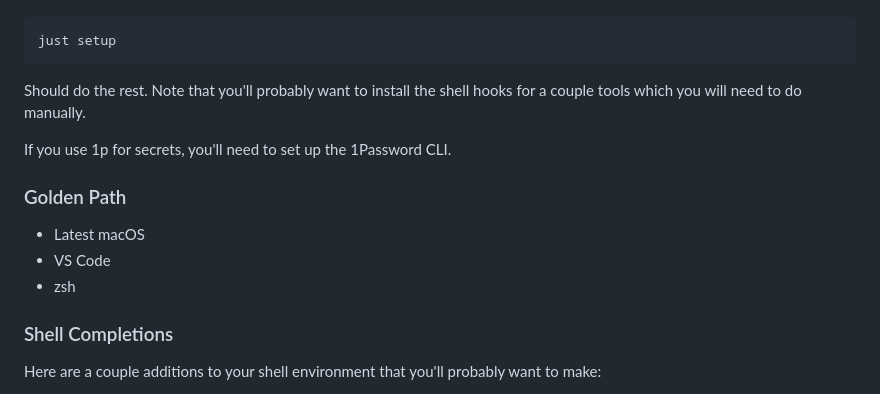
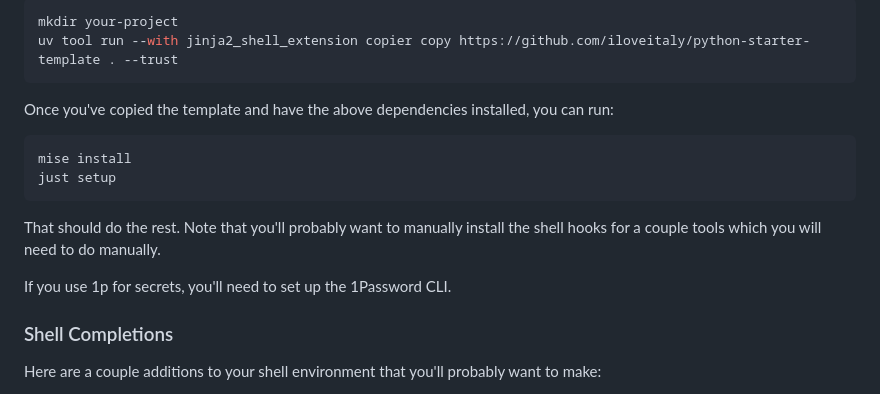
Before and after one commit to iloveitaly/python-starter-template, a Markdown page: README.md, the part around one of its changes. Rendered like a GitHub page.

````diff
--- a/README.md
+++ b/README.md
@@ -57,17 +65,19 @@ Once you have them installed:
 
 ```shell
+mkdir your-project
+uv tool run --with jinja2_shell_extension copier copy https://github.com/iloveitaly/python-starter-template . --trust
+```
+
+Once you've copied the template and have the above dependencies installed, you can run:
+
+```shell
+mise install
 just setup
 ```
 
-Should do the rest. Note that you'll probably want to install the shell hooks for a couple tools which you will need to do manually.
+That should do the rest. Note that you'll probably want to manually install the shell hooks for a couple tools which you will need to do manually.
 
 If you use 1p for secrets, you'll need to set up the 1Password CLI.
-
-### Golden Path
-
-* Latest macOS
-* VS Code
-* zsh
 
 ### Shell Completions
 
````
Also changed, not shown: other parts of README.md (+25 -17 lines).
